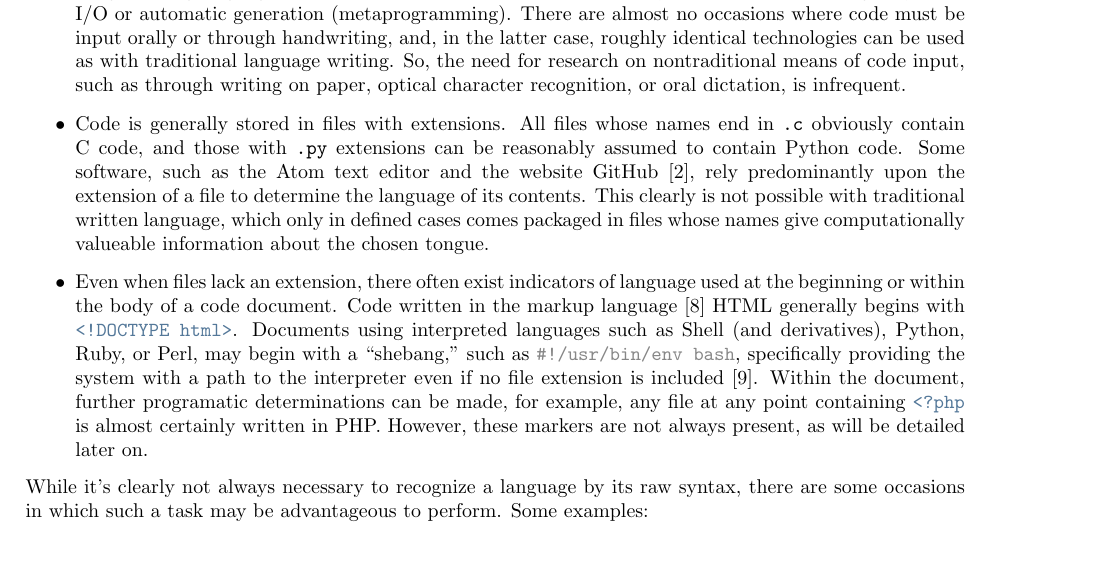
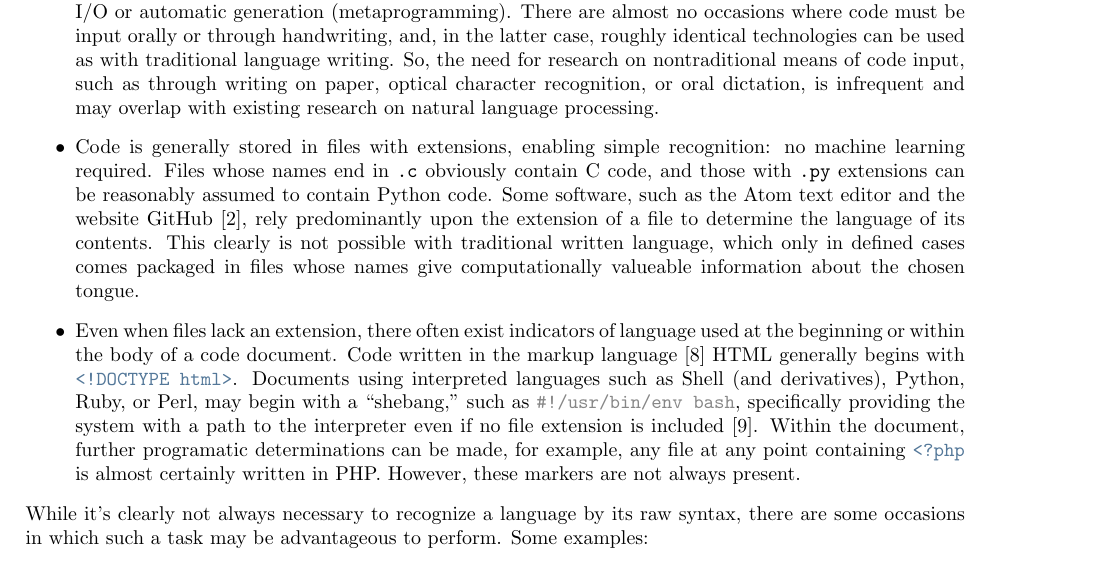
Before and after one commit to ErikBoesen/ee, a LaTeX paper (essay.tex): part of page 5 of 10, cut so that both start at the same text. Compiled offline with pdfLaTeX.

Commit message:
Explain more reasons for no research

```diff
--- a/essay.tex
+++ b/essay.tex
@@ -168,9 +168,9 @@ During backpropogation, these derivatives can be used in the ``gradient descent
 \subsection{Motivations}
 There exists a great deal of academic literature regarding the use of neural network techniques to recognize and distinguish between natural languages, through media including speech \cite{rnnspoken}\cite{dcrnnspoken}, handwriting \cite{handwritingex}, and typed text \cite{langidnn}\cite{langidstanford}. However, very little research has been performed on the recognition of programming languages. We note several possible causes of this deficit of scholarship:
 \begin{itemize}
-    \item{Programming languages are, almost without exception, input directly into a computer through keyboard I/O or automatic generation (metaprogramming). There are almost no occasions where code must be input orally or through handwriting, and, in the latter case, roughly identical technologies can be used as with traditional language writing. So, the need for research on nontraditional means of code input, such as through writing on paper, optical character recognition, or oral dictation, is infrequent.}
-    \item{Code is generally stored in files with extensions. All files whose names end in \texttt{.c} obviously contain C code, and those with \texttt{.py} extensions can be reasonably assumed to contain Python code. Some software, such as the Atom text editor and the website GitHub \cite{githubid}, rely predominantly upon the extension of a file to determine the language of its contents. This clearly is not possible with traditional written language, which only in defined cases comes packaged in files whose names give computationally valueable information about the chosen tongue.}
-    \item{Even when files lack an extension, there often exist indicators of language used at the beginning or within the body of a code document. Code written in the markup language \cite{htmlnotproglang} HTML generally begins with \mintinline{html}{<!DOCTYPE html>}. Documents using interpreted languages such as Shell (and derivatives), Python, Ruby, or Perl, may begin with a ``shebang,'' such as \mintinline{bash}{#!/usr/bin/env bash}, specifically providing the system with a path to the interpreter even if no file extension is included \cite{shebang}. Within the document, further programatic determinations can be made, for example, any file at any point containing \mintinline{php}{<?php} is almost certainly written in PHP. However, these markers are not always present, as will be detailed later on.}
+    \item{Programming languages are, almost without exception, input directly into a computer through keyboard I/O or automatic generation (metaprogramming). There are almost no occasions where code must be input orally or through handwriting, and, in the latter case, roughly identical technologies can be used as with traditional language writing. So, the need for research on nontraditional means of code input, such as through writing on paper, optical character recognition, or oral dictation, is infrequent and may overlap with existing research on natural language processing.}
+    \item{Code is generally stored in files with extensions, enabling simple recognition: no machine learning required. Files whose names end in \texttt{.c} obviously contain C code, and those with \texttt{.py} extensions can be reasonably assumed to contain Python code. Some software, such as the Atom text editor and the website GitHub \cite{githubid}, rely predominantly upon the extension of a file to determine the language of its contents. This clearly is not possible with traditional written language, which only in defined cases comes packaged in files whose names give computationally valueable information about the chosen tongue.}
+    \item{Even when files lack an extension, there often exist indicators of language used at the beginning or within the body of a code document. Code written in the markup language \cite{htmlnotproglang} HTML generally begins with \mintinline{html}{<!DOCTYPE html>}. Documents using interpreted languages such as Shell (and derivatives), Python, Ruby, or Perl, may begin with a ``shebang,'' such as \mintinline{bash}{#!/usr/bin/env bash}, specifically providing the system with a path to the interpreter even if no file extension is included \cite{shebang}. Within the document, further programatic determinations can be made, for example, any file at any point containing \mintinline{php}{<?php} is almost certainly written in PHP. However, these markers are not always present.}
 \end{itemize}
 While it's clearly not always necessary to recognize a language by its raw syntax, there are some occasions in which such a task may be advantageous to perform. Some examples:
 \begin{itemize}
```
Also changed, not shown: essay.tex (2 more changed lines).
